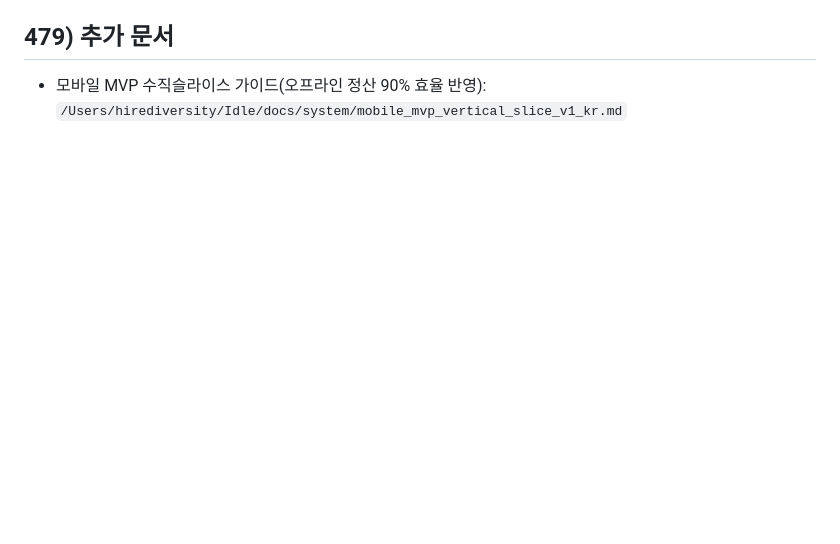
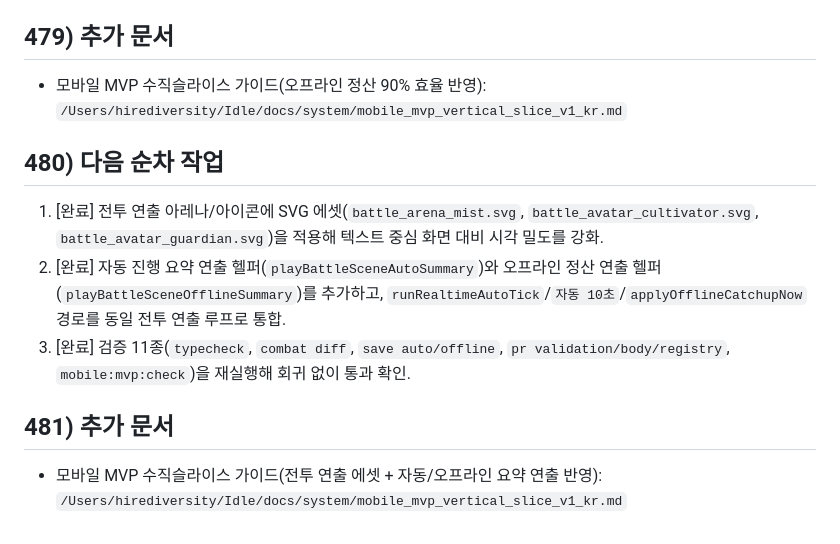
Before and after one commit to andrewchoi-hds/Idle, a Markdown page: docs/idle_xianxia_design_v0.3_kr.md, the part around the change. Drawn GitHub-style; blank space fills up the shorter version.

Commit message:
docs(mobile): sync battle scene auto/offline visual notes

```diff
--- a/docs/idle_xianxia_design_v0.3_kr.md
+++ b/docs/idle_xianxia_design_v0.3_kr.md
@@ -2058,3 +2058,11 @@
 
 ## 479) 추가 문서
 - 모바일 MVP 수직슬라이스 가이드(오프라인 정산 90% 효율 반영): `/Users/hirediversity/Idle/docs/system/mobile_mvp_vertical_slice_v1_kr.md`
+
+## 480) 다음 순차 작업
+1. [완료] 전투 연출 아레나/아이콘에 SVG 에셋(`battle_arena_mist.svg`, `battle_avatar_cultivator.svg`, `battle_avatar_guardian.svg`)을 적용해 텍스트 중심 화면 대비 시각 밀도를 강화.
+2. [완료] 자동 진행 요약 연출 헬퍼(`playBattleSceneAutoSummary`)와 오프라인 정산 연출 헬퍼(`playBattleSceneOfflineSummary`)를 추가하고, `runRealtimeAutoTick`/`자동 10초`/`applyOfflineCatchupNow` 경로를 동일 전투 연출 루프로 통합.
+3. [완료] 검증 11종(`typecheck`, `combat diff`, `save auto/offline`, `pr validation/body/registry`, `mobile:mvp:check`)을 재실행해 회귀 없이 통과 확인.
+
+## 481) 추가 문서
+- 모바일 MVP 수직슬라이스 가이드(전투 연출 에셋 + 자동/오프라인 요약 연출 반영): `/Users/hirediversity/Idle/docs/system/mobile_mvp_vertical_slice_v1_kr.md`
```
Also changed, not shown: docs/system/mobile_mvp_vertical_slice_v1_kr.md (+5 -0 lines).
